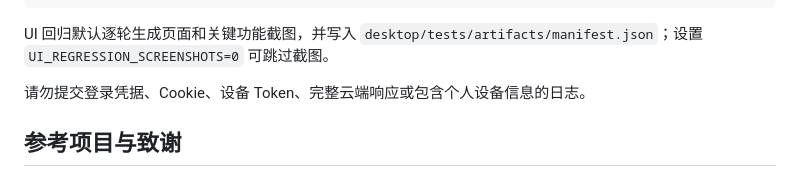
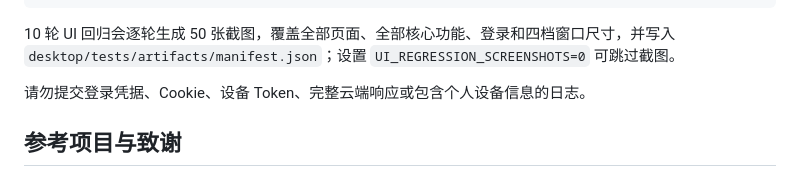
Before and after one commit to Reign9201/mihome-mac, a Markdown page: README.md, the part around the change. GitHub-like rendering.

Commit message:
docs(ui): publish full ten-round regression evidence

````diff
--- a/README.md
+++ b/README.md
@@ -225,7 +225,7 @@ npm --prefix desktop test
 UI_REGRESSION_ROUNDS=10 npm --prefix desktop run test:ui
 ```
 
-UI 回归默认逐轮生成页面和关键功能截图，并写入 `desktop/tests/artifacts/manifest.json`；设置 `UI_REGRESSION_SCREENSHOTS=0` 可跳过截图。
+10 轮 UI 回归会逐轮生成 50 张截图，覆盖全部页面、全部核心功能、登录和四档窗口尺寸，并写入 `desktop/tests/artifacts/manifest.json`；设置 `UI_REGRESSION_SCREENSHOTS=0` 可跳过截图。
 
 请勿提交登录凭据、Cookie、设备 Token、完整云端响应或包含个人设备信息的日志。
 
````
Also changed, not shown: CHANGELOG.md (+1 -1 lines), docs/08-ui-design-parity.md (+18 -11 lines), docs/assets/ui-regression-pages-1440.png (added), docs/assets/ui-regression-pages-720.png (added).
